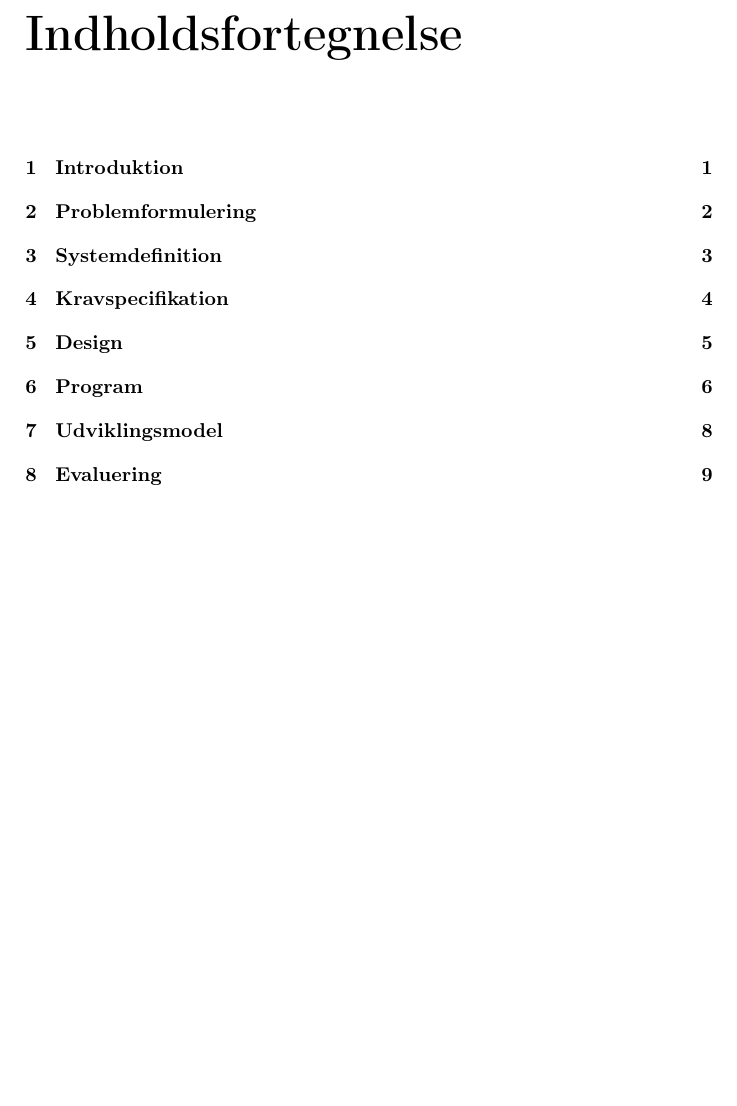
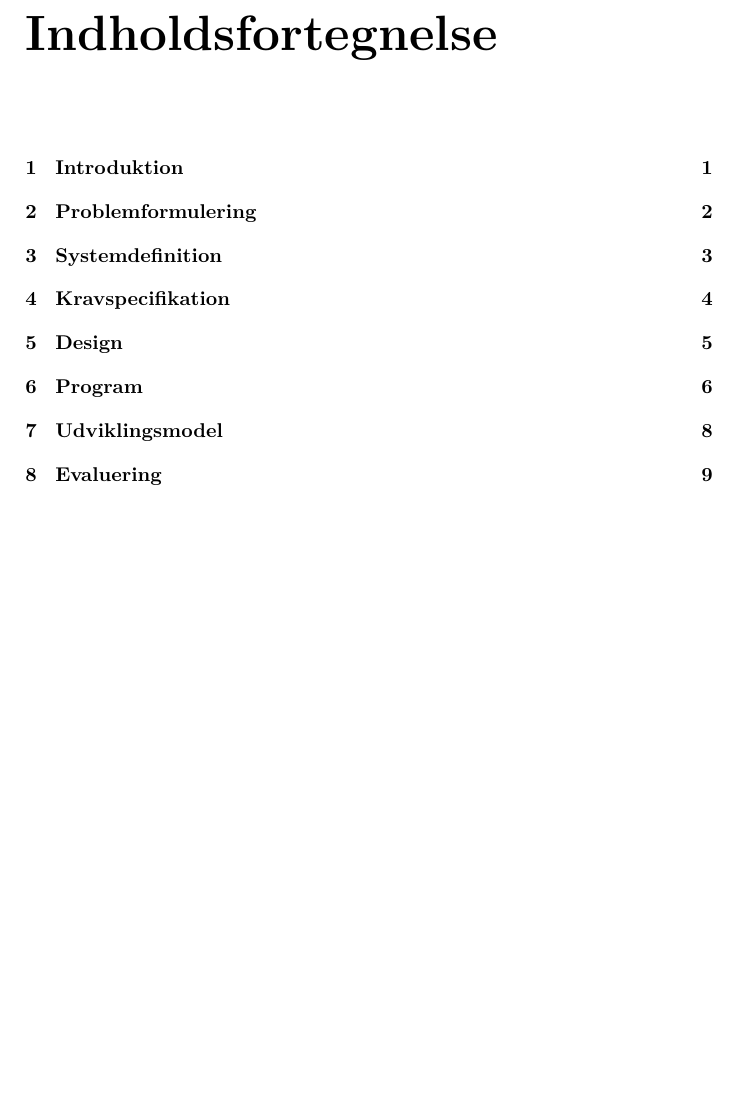
Before and after one commit to githuis/P360, a LaTeX document (Rapport/main.tex, which reads Rapport/preample.tex): part of page 4 of 13, cut so that both start at the same text. Compiled offline with pdfLaTeX.

Commit message:
Allow vector fonts and remove custom graphics path.

```diff
--- a/Rapport/preample.tex
+++ b/Rapport/preample.tex
@@ -10,7 +10,7 @@
 }
 
 %%% Allows vector-fonts %%%
-%\usepackage{lmodern}
+\usepackage{lmodern}
 
 %%% Math %%%
 \usepackage{amsmath}
@@ -30,7 +30,6 @@
 
 %%% Graphics %%%
 \usepackage{graphicx}
-\graphicspath{{graphics/}}
 \usepackage{epstopdf}
 
 %%% Code %%%
```
